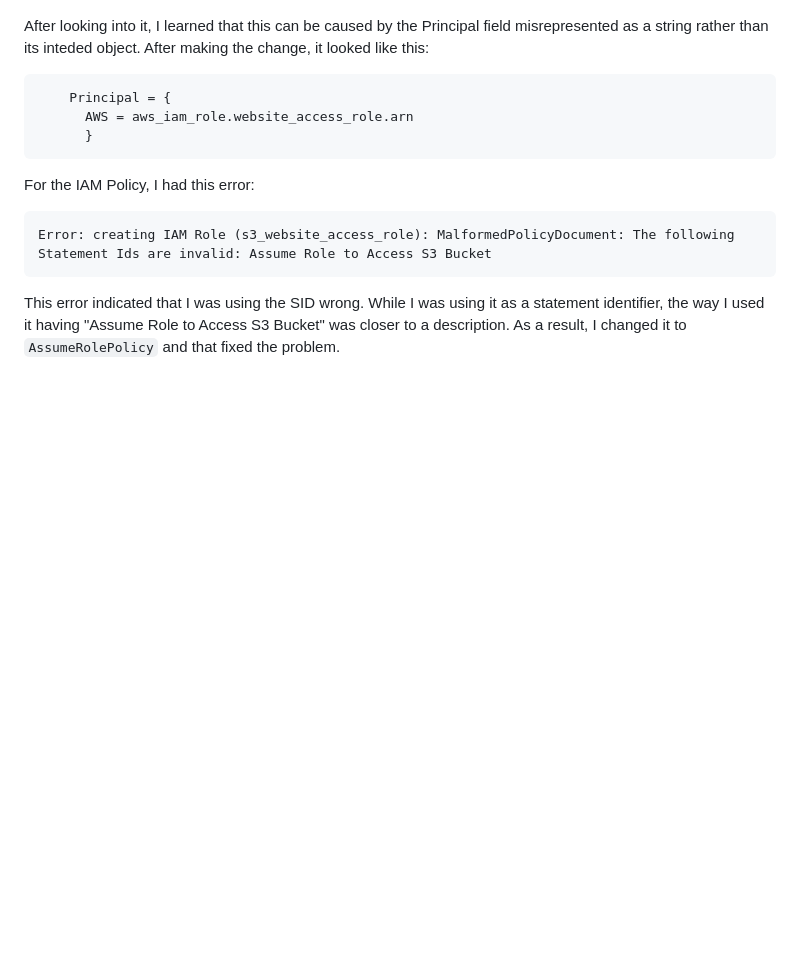
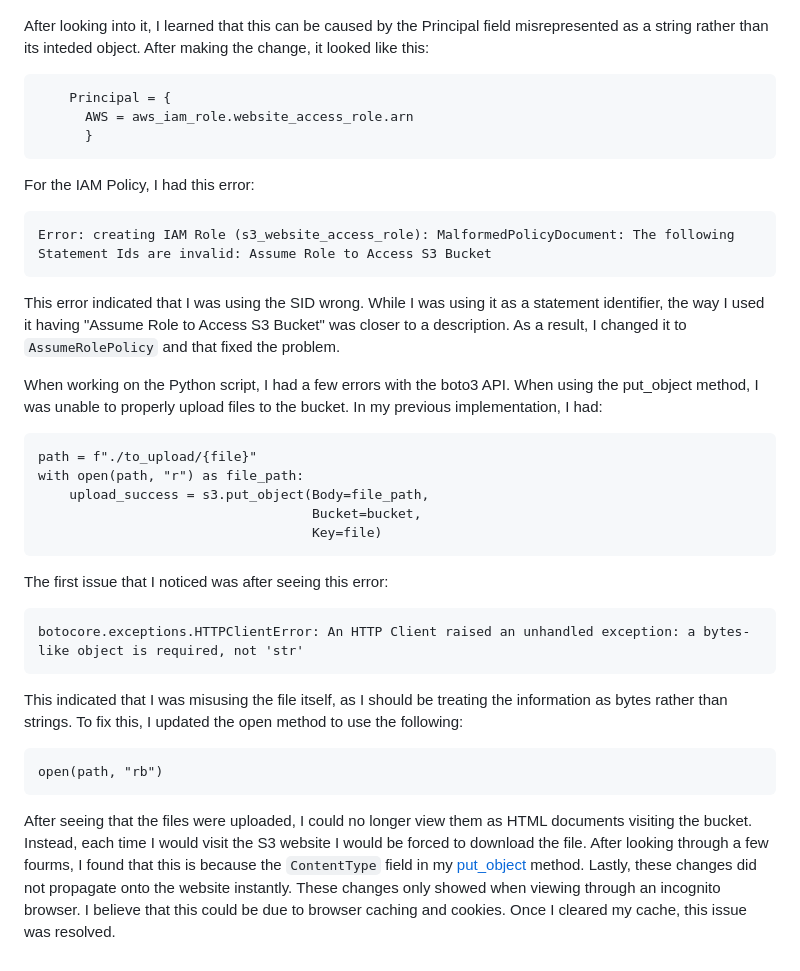
Before and after one commit to jcng75/s5, a Markdown page: docs/report/index.md, the part around the change printed below. GitHub-like rendering; blank space fills up the shorter version.

````diff
--- a/docs/report/index.md
+++ b/docs/report/index.md
@@ -87,3 +104,24 @@ For the IAM Policy, I had this error:
 Error: creating IAM Role (s3_website_access_role): MalformedPolicyDocument: The following Statement Ids are invalid: Assume Role to Access S3 Bucket
 ```
 This error indicated that I was using the SID wrong.  While I was using it as a statement identifier, the way I used it having "Assume Role to Access S3 Bucket" was closer to a description.  As a result, I changed it to `AssumeRolePolicy` and that fixed the problem.
+
+When working on the Python script, I had a few errors with the boto3 API.  When using the put_object method, I was unable to properly upload files to the bucket.  In my previous implementation, I had:
+```
+path = f"./to_upload/{file}"
+with open(path, "r") as file_path:
+    upload_success = s3.put_object(Body=file_path,
+                                   Bucket=bucket,
+                                   Key=file)
+```
+The first issue that I noticed was after seeing this error:
+
+```
+botocore.exceptions.HTTPClientError: An HTTP Client raised an unhandled exception: a bytes-like object is required, not 'str'
+```
+
+This indicated that I was misusing the file itself, as I should be treating the information as bytes rather than strings.  To fix this, I updated the open method to use the following:
+```
+open(path, "rb")
+```
+
+ After seeing that the files were uploaded, I could no longer view them as HTML documents visiting the bucket.  Instead, each time I would visit the S3 website I would be forced to download the file.  After looking through a few fourms, I found that this is because the `ContentType` field in my [put_object](https://stackoverflow.com/questions/18296875/amazon-s3-downloads-index-html-instead-of-serving) method.  Lastly, these changes did not propagate onto the website instantly.  These changes only showed when viewing through an incognito browser.  I believe that this could be due to browser caching and cookies.  Once I cleared my cache, this issue was resolved.
````
Also changed, not shown: other parts of docs/report/index.md (+18 -1 lines), docs/report/img/s3-upload.png (added), 3 other files.
